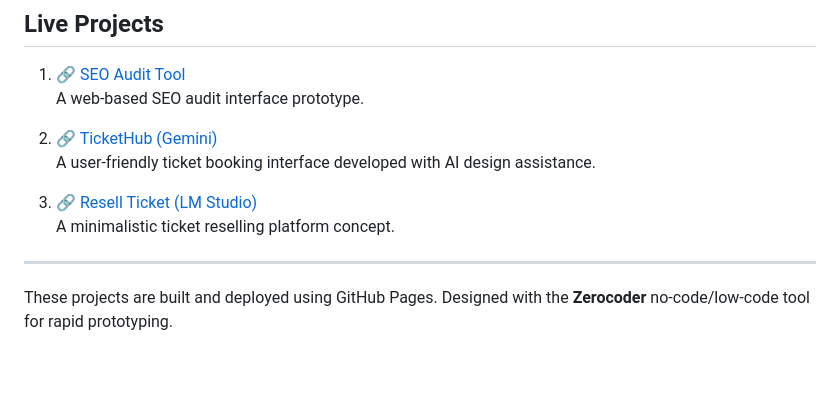
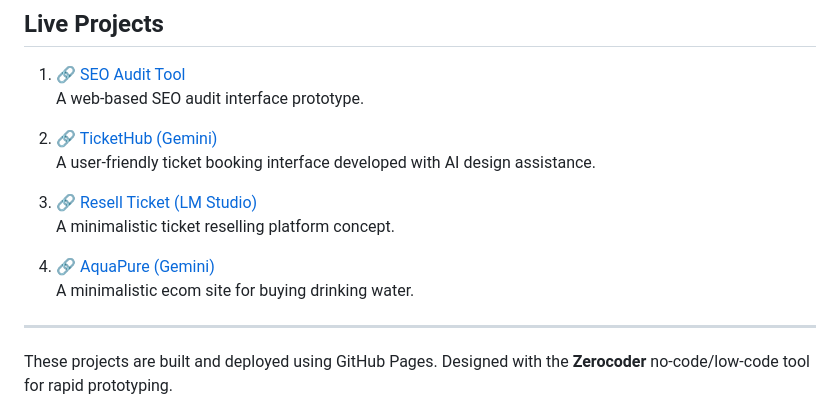
Before and after one commit to biswatma/zerocoder, a Markdown page: README.md, the part around the change. GitHub-like rendering; blank space fills up the shorter version.

```diff
--- a/README.md
+++ b/README.md
@@ -32,7 +32,8 @@ This repository lists websites built using the **Zerocoder** tool.
 
 3. 🔗 [Resell Ticket (LM Studio)](https://biswatma.github.io/resellticket-lmstudio/)
    A minimalistic ticket reselling platform concept.
-
+4. 🔗 [AquaPure (Gemini) ](https://biswatma.github.io/aquapure/)
+   A minimalistic ecom site for buying drinking water.
 ---
 
 These projects are built and deployed using GitHub Pages. Designed with the **Zerocoder** no-code/low-code tool for rapid prototyping.
```
